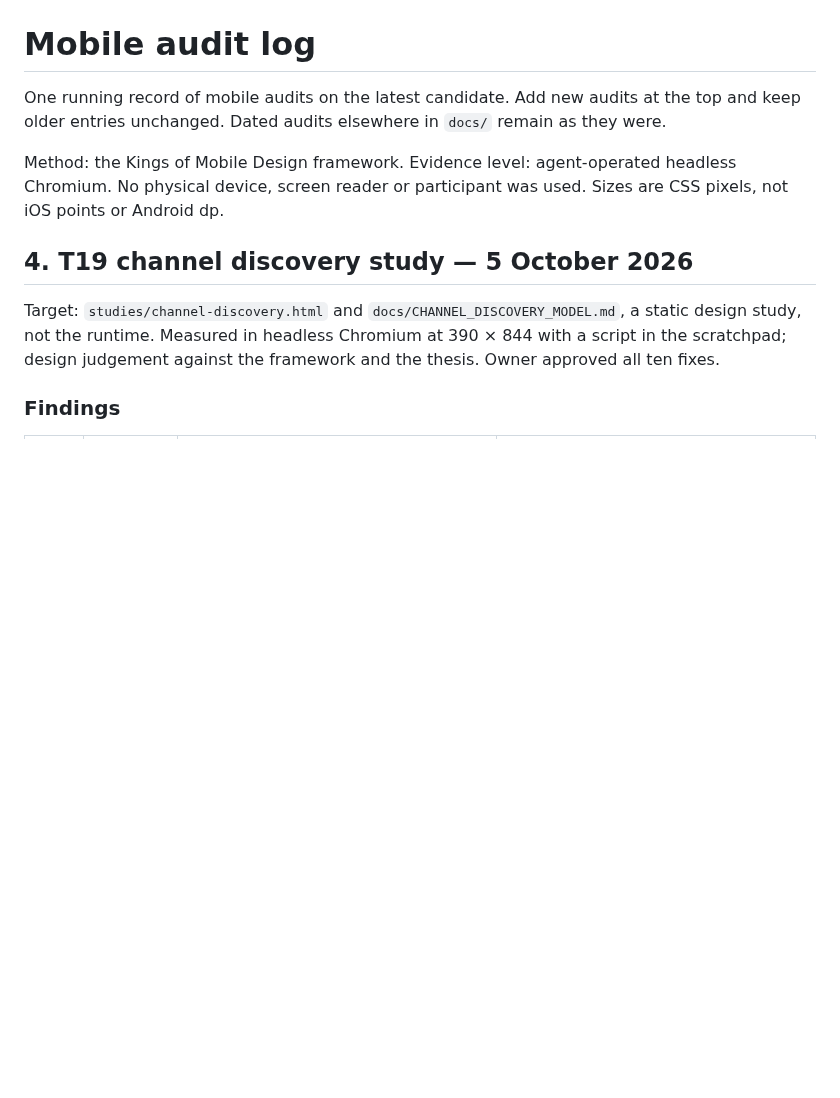
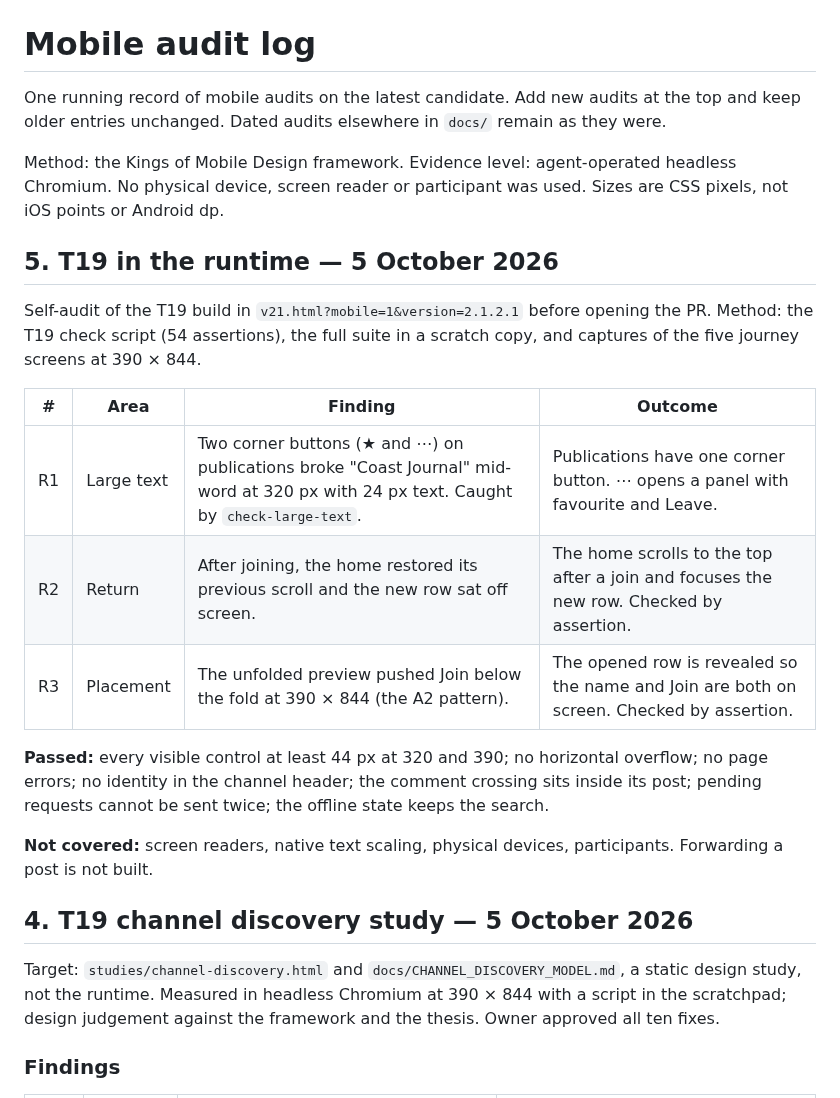
Before and after one commit to AustinWerner-KAI/future-mobile-design-simplex-chat, a Markdown page: docs/MOBILE_AUDIT_LOG.md, the part around the change. GitHub-like rendering; blank space fills up the shorter version.

Commit message:
T19: audit log section 5, runtime self-audit
Co-Authored-By: Claude Fable 5.1 <noreply@anthropic.com>
Claude-Session: https://claude.ai/code/session_01MRst1vddDwoWTN7qkWg2N1

```diff
--- a/docs/MOBILE_AUDIT_LOG.md
+++ b/docs/MOBILE_AUDIT_LOG.md
@@ -3,6 +3,20 @@
 One running record of mobile audits on the latest candidate. Add new audits at the top and keep older entries unchanged. Dated audits elsewhere in `docs/` remain as they were.
 
 Method: the Kings of Mobile Design framework. Evidence level: agent-operated headless Chromium. No physical device, screen reader or participant was used. Sizes are CSS pixels, not iOS points or Android dp.
+
+## 5. T19 in the runtime — 5 October 2026
+
+Self-audit of the T19 build in `v21.html?mobile=1&version=2.1.2.1` before opening the PR. Method: the T19 check script (54 assertions), the full suite in a scratch copy, and captures of the five journey screens at 390 × 844.
+
+| # | Area | Finding | Outcome |
+|---|---|---|---|
+| R1 | Large text | Two corner buttons (★ and ⋯) on publications broke "Coast Journal" mid-word at 320 px with 24 px text. Caught by `check-large-text`. | Publications have one corner button. ⋯ opens a panel with favourite and Leave. |
+| R2 | Return | After joining, the home restored its previous scroll and the new row sat off screen. | The home scrolls to the top after a join and focuses the new row. Checked by assertion. |
+| R3 | Placement | The unfolded preview pushed Join below the fold at 390 × 844 (the A2 pattern). | The opened row is revealed so the name and Join are both on screen. Checked by assertion. |
+
+**Passed:** every visible control at least 44 px at 320 and 390; no horizontal overflow; no page errors; no identity in the channel header; the comment crossing sits inside its post; pending requests cannot be sent twice; the offline state keeps the search.
+
+**Not covered:** screen readers, native text scaling, physical devices, participants. Forwarding a post is not built.
 
 ## 4. T19 channel discovery study — 5 October 2026
 
```
